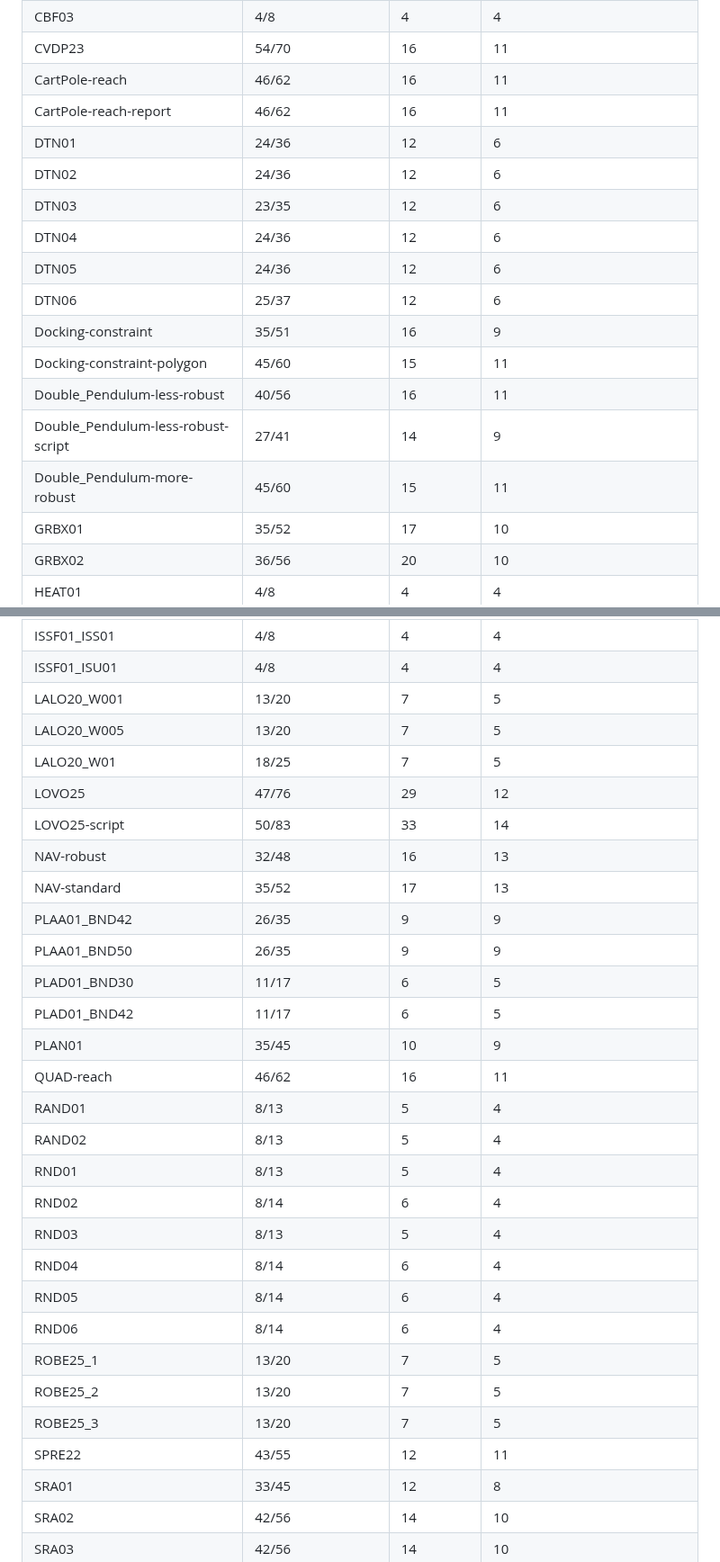
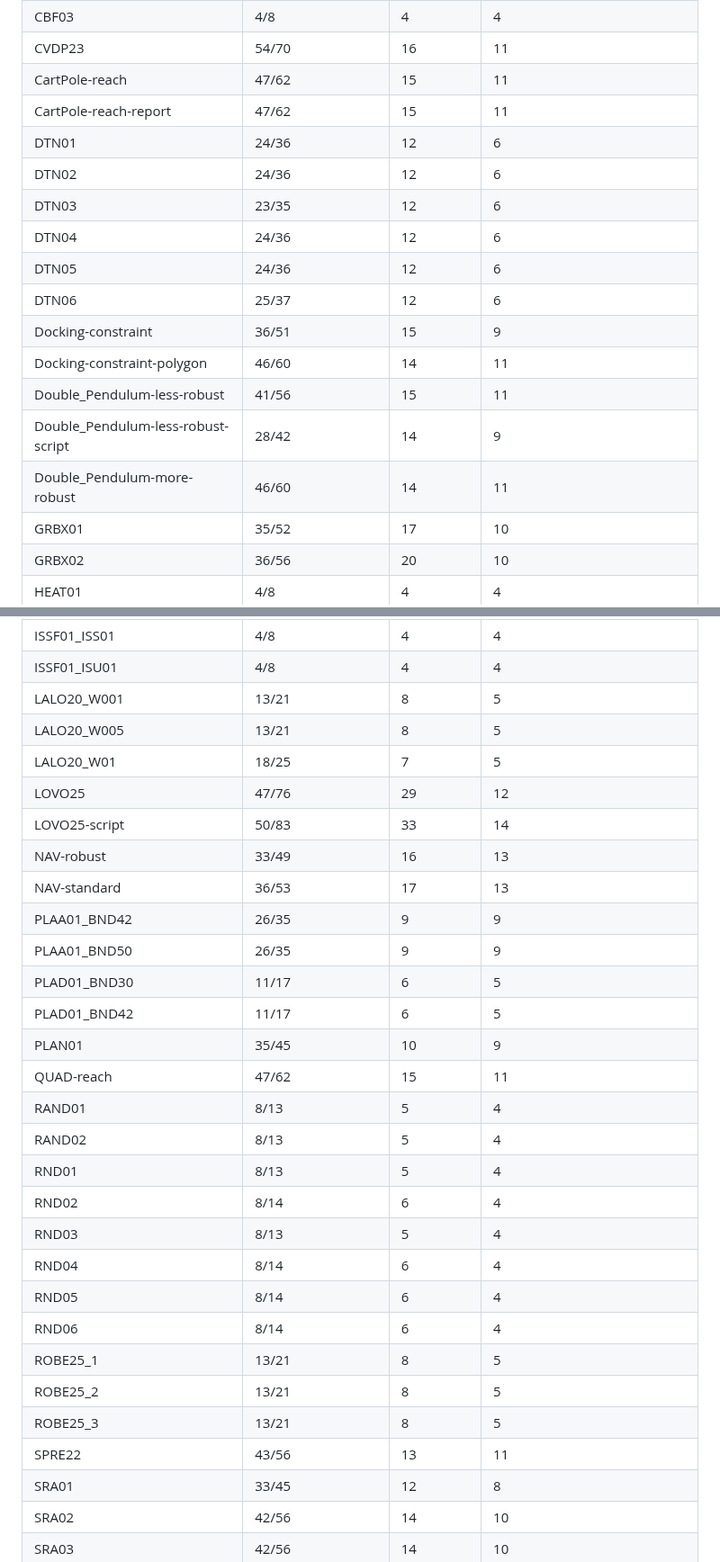
Before and after one commit to CORA-COMP/CORA.cpp, a Markdown page: examples/benchmarks/README.md, 2 parts joined by grey strips. Shown at 90% size. Drawn GitHub-style.

Commit message:
Train: coverage and the README's oracle-check column regenerated (render-only)
Co-Authored-By: Claude Opus 5.5 <noreply@anthropic.com>
Claude-Session: https://claude.ai/code/session_01V1igfg3GHRTQdJ2iq9YqsS

```diff
--- a/examples/benchmarks/README.md
+++ b/examples/benchmarks/README.md
@@ -814,19 +814,19 @@ of scope cannot be, and is left out of the denominator (`coverage/benchmarks.md`
 | CBF02 | 4/8 | 4 | 4 |
 | CBF03 | 4/8 | 4 | 4 |
 | CVDP23 | 54/70 | 16 | 11 |
-| CartPole-reach | 46/62 | 16 | 11 |
-| CartPole-reach-report | 46/62 | 16 | 11 |
+| CartPole-reach | 47/62 | 15 | 11 |
+| CartPole-reach-report | 47/62 | 15 | 11 |
 | DTN01 | 24/36 | 12 | 6 |
 | DTN02 | 24/36 | 12 | 6 |
 | DTN03 | 23/35 | 12 | 6 |
 | DTN04 | 24/36 | 12 | 6 |
 | DTN05 | 24/36 | 12 | 6 |
 | DTN06 | 25/37 | 12 | 6 |
-| Docking-constraint | 35/51 | 16 | 9 |
-| Docking-constraint-polygon | 45/60 | 15 | 11 |
-| Double_Pendulum-less-robust | 40/56 | 16 | 11 |
-| Double_Pendulum-less-robust-script | 27/41 | 14 | 9 |
-| Double_Pendulum-more-robust | 45/60 | 15 | 11 |
+| Docking-constraint | 36/51 | 15 | 9 |
+| Docking-constraint-polygon | 46/60 | 14 | 11 |
+| Double_Pendulum-less-robust | 41/56 | 15 | 11 |
+| Double_Pendulum-less-robust-script | 28/42 | 14 | 9 |
+| Double_Pendulum-more-robust | 46/60 | 14 | 11 |
 | GRBX01 | 35/52 | 17 | 10 |
 | GRBX02 | 36/56 | 20 | 10 |
 | HEAT01 | 4/8 | 4 | 4 |
@@ -837,19 +837,19 @@ of scope cannot be, and is left out of the denominator (`coverage/benchmarks.md`
 | ISSC01_ISU02 | 4/8 | 4 | 4 |
 | ISSF01_ISS01 | 4/8 | 4 | 4 |
 | ISSF01_ISU01 | 4/8 | 4 | 4 |
-| LALO20_W001 | 13/20 | 7 | 5 |
-| LALO20_W005 | 13/20 | 7 | 5 |
+| LALO20_W001 | 13/21 | 8 | 5 |
+| LALO20_W005 | 13/21 | 8 | 5 |
 | LALO20_W01 | 18/25 | 7 | 5 |
 | LOVO25 | 47/76 | 29 | 12 |
 | LOVO25-script | 50/83 | 33 | 14 |
-| NAV-robust | 32/48 | 16 | 13 |
-| NAV-standard | 35/52 | 17 | 13 |
+| NAV-robust | 33/49 | 16 | 13 |
+| NAV-standard | 36/53 | 17 | 13 |
 | PLAA01_BND42 | 26/35 | 9 | 9 |
 | PLAA01_BND50 | 26/35 | 9 | 9 |
 | PLAD01_BND30 | 11/17 | 6 | 5 |
 | PLAD01_BND42 | 11/17 | 6 | 5 |
 | PLAN01 | 35/45 | 10 | 9 |
-| QUAD-reach | 46/62 | 16 | 11 |
+| QUAD-reach | 47/62 | 15 | 11 |
 | RAND01 | 8/13 | 5 | 4 |
 | RAND02 | 8/13 | 5 | 4 |
 | RND01 | 8/13 | 5 | 4 |
@@ -858,10 +858,10 @@ of scope cannot be, and is left out of the denominator (`coverage/benchmarks.md`
 | RND04 | 8/14 | 6 | 4 |
 | RND05 | 8/14 | 6 | 4 |
 | RND06 | 8/14 | 6 | 4 |
-| ROBE25_1 | 13/20 | 7 | 5 |
-| ROBE25_2 | 13/20 | 7 | 5 |
-| ROBE25_3 | 13/20 | 7 | 5 |
-| SPRE22 | 43/55 | 12 | 11 |
+| ROBE25_1 | 13/21 | 8 | 5 |
+| ROBE25_2 | 13/21 | 8 | 5 |
+| ROBE25_3 | 13/21 | 8 | 5 |
+| SPRE22 | 43/56 | 13 | 11 |
 | SRA01 | 33/45 | 12 | 8 |
 | SRA02 | 42/56 | 14 | 10 |
 | SRA03 | 42/56 | 14 | 10 |
```
Also changed, not shown: other parts of examples/benchmarks/README.md (+10 -10 lines).
